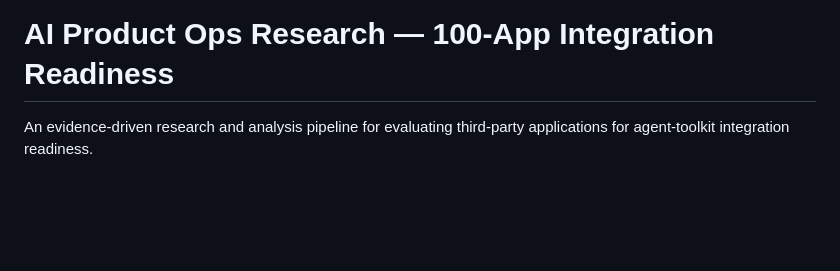
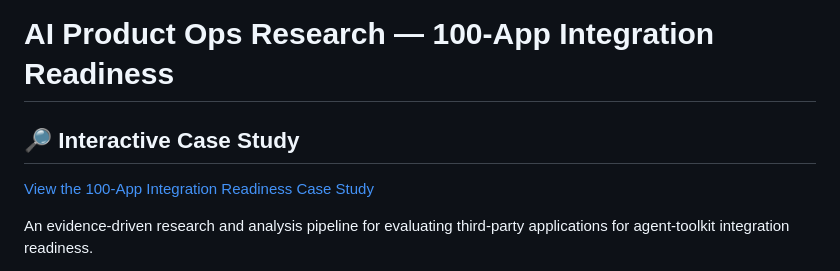
Before and after one commit to Shrutik4929/ai-product-ops, a Markdown page: README.md, the part around the change. Drawn GitHub-style; blank space fills up the shorter version.

Commit message:
Add interactive case study section to README
Added a section for the interactive case study with a link.

```diff
--- a/README.md
+++ b/README.md
@@ -1,4 +1,8 @@
 # AI Product Ops Research — 100-App Integration Readiness
+
+## 🔎 Interactive Case Study
+
+[View the 100-App Integration Readiness Case Study](https://shrutik4929.github.io/ai-product-ops/web/case_study.html)
 
 An evidence-driven research and analysis pipeline for evaluating third-party applications for agent-toolkit integration readiness.
 
```
